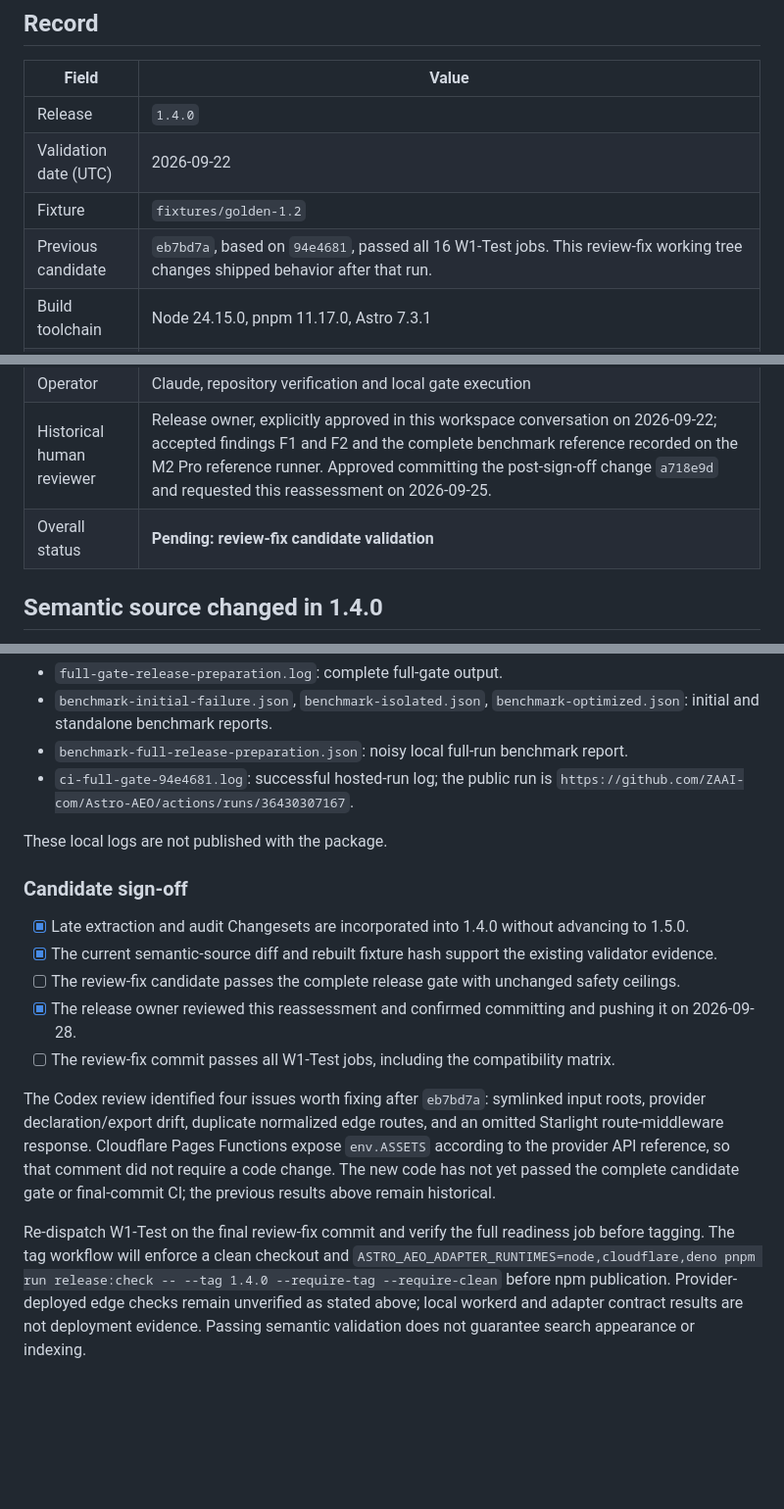
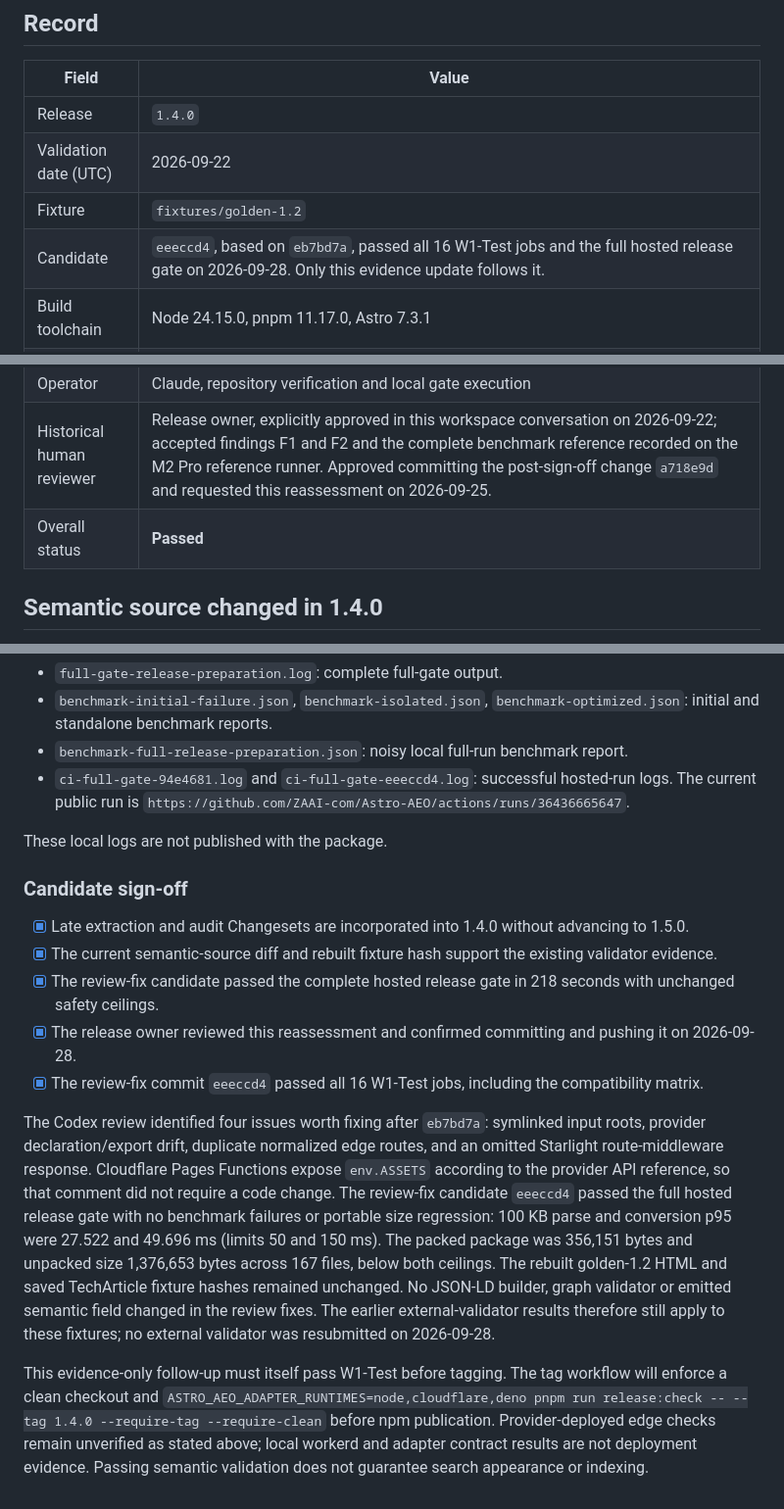
Before and after one commit to ZAAI-com/Astro-AEO, a Markdown page: docs/release-evidence/1.4.0-semantic-validation.md, 3 parts joined by grey strips. Shown at 98% size. Rendered like a GitHub page; blank space fills up the shorter version.

Commit message:
Record passing review-fix checks to restore release sign-off

```diff
--- a/docs/release-evidence/1.4.0-semantic-validation.md
+++ b/docs/release-evidence/1.4.0-semantic-validation.md
@@ -12,13 +12,13 @@ manual release checks, not automated release dependencies.
 | Release | `1.4.0` |
 | Validation date (UTC) | 2026-09-22 |
 | Fixture | `fixtures/golden-1.2` |
-| Previous candidate | `eb7bd7a`, based on `94e4681`, passed all 16 W1-Test jobs. This review-fix working tree changes shipped behavior after that run. |
+| Candidate | `eeeccd4`, based on `eb7bd7a`, passed all 16 W1-Test jobs and the full hosted release gate on 2026-09-28. Only this evidence update follows it. |
 | Build toolchain | Node 24.15.0, pnpm 11.17.0, Astro 7.3.1 |
 | Submission method | Complete rendered HTML pasted into the Schema.org validator and Google's Rich Results Test (code input); no public deployment needed. Two documents: the rebuilt 1.2 fixture and a generated TechArticle page. |
 | Submitted HTML SHA-256 | 1.2 fixture `eb9fae45e534ad8eea7b9523be0a564e389362a37455b0ca42325d556c33cf3c` (rebuilt from this tree, identical to the 1.3.0 submission). TechArticle page `93c19d03ff9df78be10281bd3c261f3f9c5681a358d5e4b37ce2487561e103b8`, generated with `createTechArticle()` from `src/schema.js`. |
 | Operator | Claude, repository verification and local gate execution |
 | Historical human reviewer | Release owner, explicitly approved in this workspace conversation on 2026-09-22; accepted findings F1 and F2 and the complete benchmark reference recorded on the M2 Pro reference runner. Approved committing the post-sign-off change `a718e9d` and requested this reassessment on 2026-09-25. |
-| Overall status | **Pending: review-fix candidate validation** |
+| Overall status | **Passed** |
 
 ## Semantic source changed in 1.4.0
 
@@ -169,8 +169,8 @@ Local evidence under `.context/release-1.4.0/`:
 - `benchmark-initial-failure.json`, `benchmark-isolated.json`, `benchmark-optimized.json`:
   initial and standalone benchmark reports.
 - `benchmark-full-release-preparation.json`: noisy local full-run benchmark report.
-- `ci-full-gate-94e4681.log`: successful hosted-run log; the public run is
-  `https://github.com/ZAAI-com/Astro-AEO/actions/runs/36430307167`.
+- `ci-full-gate-94e4681.log` and `ci-full-gate-eeeccd4.log`: successful hosted-run logs.
+  The current public run is `https://github.com/ZAAI-com/Astro-AEO/actions/runs/36436665647`.
 
 These local logs are not published with the package.
 
@@ -178,17 +178,23 @@ These local logs are not published with the package.
 
 - [x] Late extraction and audit Changesets are incorporated into 1.4.0 without advancing to 1.5.0.
 - [x] The current semantic-source diff and rebuilt fixture hash support the existing validator evidence.
-- [ ] The review-fix candidate passes the complete release gate with unchanged safety ceilings.
+- [x] The review-fix candidate passed the complete hosted release gate in 218 seconds with unchanged safety ceilings.
 - [x] The release owner reviewed this reassessment and confirmed committing and pushing it on 2026-09-28.
-- [ ] The review-fix commit passes all W1-Test jobs, including the compatibility matrix.
+- [x] The review-fix commit `eeeccd4` passed all 16 W1-Test jobs, including the compatibility matrix.
 
 The Codex review identified four issues worth fixing after `eb7bd7a`: symlinked input roots,
 provider declaration/export drift, duplicate normalized edge routes, and an omitted Starlight
 route-middleware response. Cloudflare Pages Functions expose `env.ASSETS` according to the
-provider API reference, so that comment did not require a code change. The new code has not yet
-passed the complete candidate gate or final-commit CI; the previous results above remain historical.
+provider API reference, so that comment did not require a code change. The review-fix candidate
+`eeeccd4` passed the full hosted release gate with no benchmark failures or portable size regression:
+100 KB parse and conversion p95 were 27.522 and 49.696 ms (limits 50 and 150 ms). The packed
+package was 356,151 bytes and unpacked size 1,376,653 bytes across 167 files, below both ceilings.
+The rebuilt golden-1.2 HTML and saved TechArticle fixture hashes remained unchanged. No JSON-LD
+builder, graph validator or emitted semantic field changed in the review fixes. The earlier
+external-validator results therefore still apply to these fixtures; no external validator was
+resubmitted on 2026-09-28.
 
-Re-dispatch W1-Test on the final review-fix commit and verify the full readiness job before tagging. The tag workflow will enforce a clean checkout and
+This evidence-only follow-up must itself pass W1-Test before tagging. The tag workflow will enforce a clean checkout and
 `ASTRO_AEO_ADAPTER_RUNTIMES=node,cloudflare,deno pnpm run release:check -- --tag 1.4.0 --require-tag --require-clean`
 before npm publication. Provider-deployed edge checks remain unverified as stated above; local
 workerd and adapter contract results are not deployment evidence. Passing semantic validation does
```
Also changed, not shown: other parts of docs/release-evidence/1.4.0-semantic-validation.md (+1 -1 lines).
